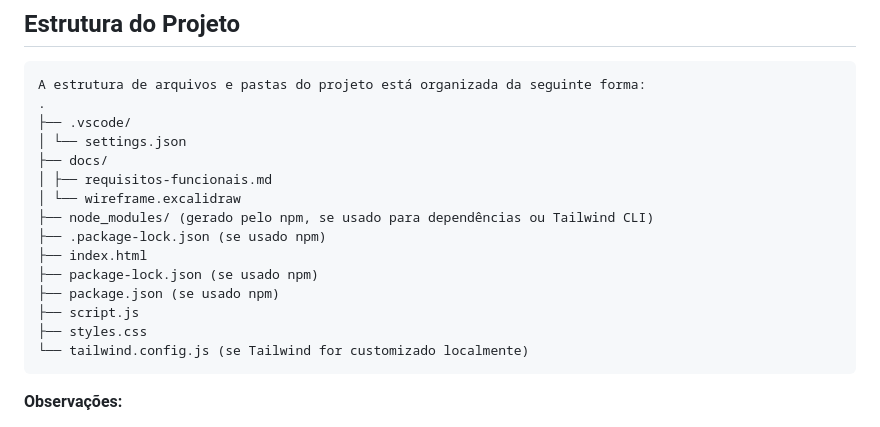
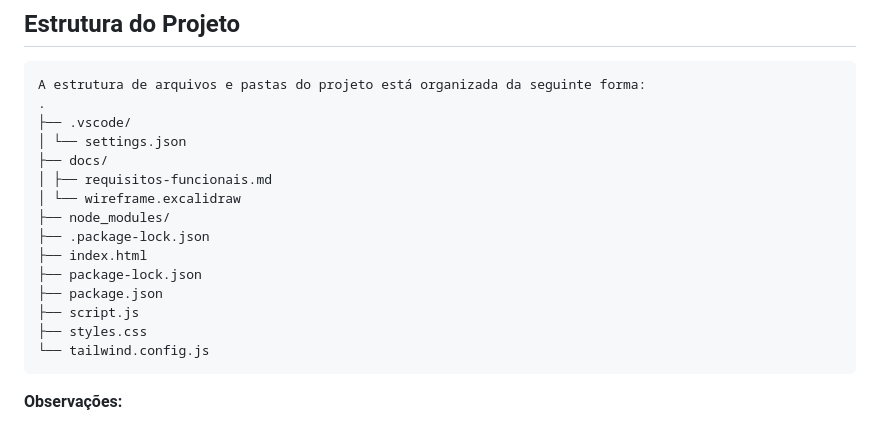
Before and after one commit to Lorena-Rinaldo/EsToDoList, a Markdown page: README.md, the part around the change. Drawn GitHub-style.

Commit message:
Update README to clarify npm file importance
Remove unnecessary notes about npm files in README.

````diff
--- a/README.md
+++ b/README.md
@@ -85,14 +85,14 @@ A estrutura de arquivos e pastas do projeto está organizada da seguinte forma:
 ├── docs/
 │ ├── requisitos-funcionais.md
 │ └── wireframe.excalidraw
-├── node_modules/ (gerado pelo npm, se usado para dependências ou Tailwind CLI)
-├── .package-lock.json (se usado npm)
+├── node_modules/
+├── .package-lock.json
 ├── index.html
-├── package-lock.json (se usado npm)
-├── package.json (se usado npm)
+├── package-lock.json
+├── package.json
 ├── script.js
 ├── styles.css
-└── tailwind.config.js (se Tailwind for customizado localmente)
+└── tailwind.config.js
 ```
 **Observações:**
 *   As pastas e arquivos relacionados ao `npm` (`node_modules`, `package.json`, `package-lock.json`, `tailwind.config.js`) são importantes para o desenvolvimento e, se você estiver usando o Tailwind CSS de forma local (não apenas via CDN), eles serão essenciais para compilar seus estilos. Se você usa apenas o CDN, eles podem ser removidos (mas geralmente é melhor mantê-los se houver histórico de instalação de dependências).
````
